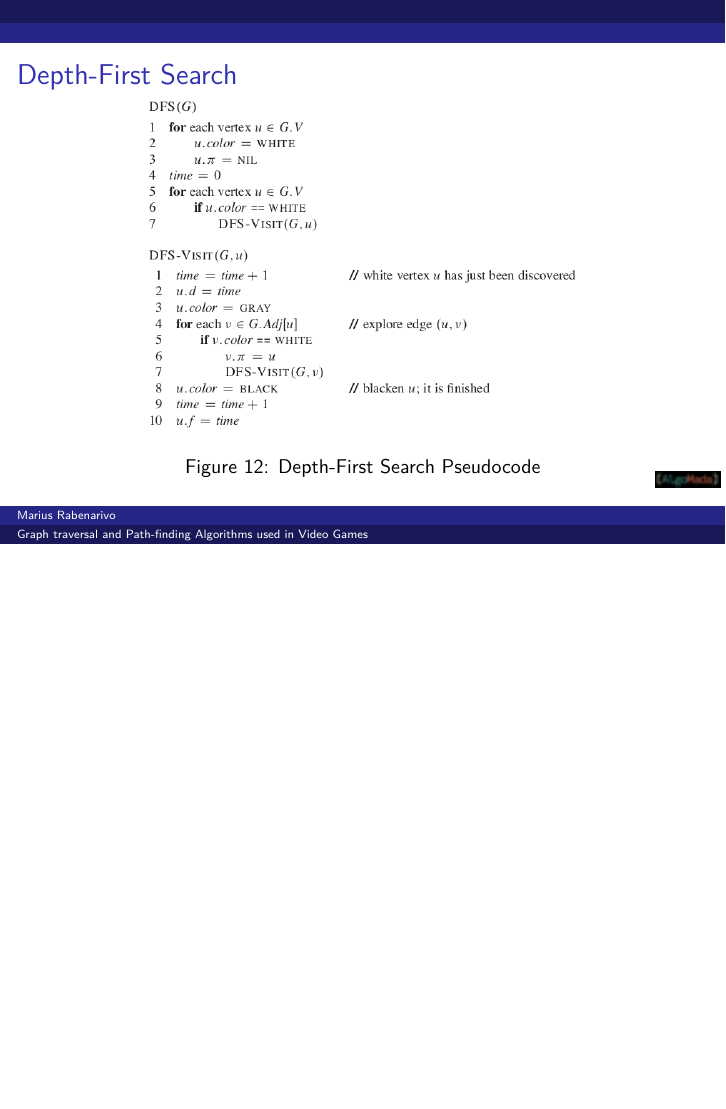
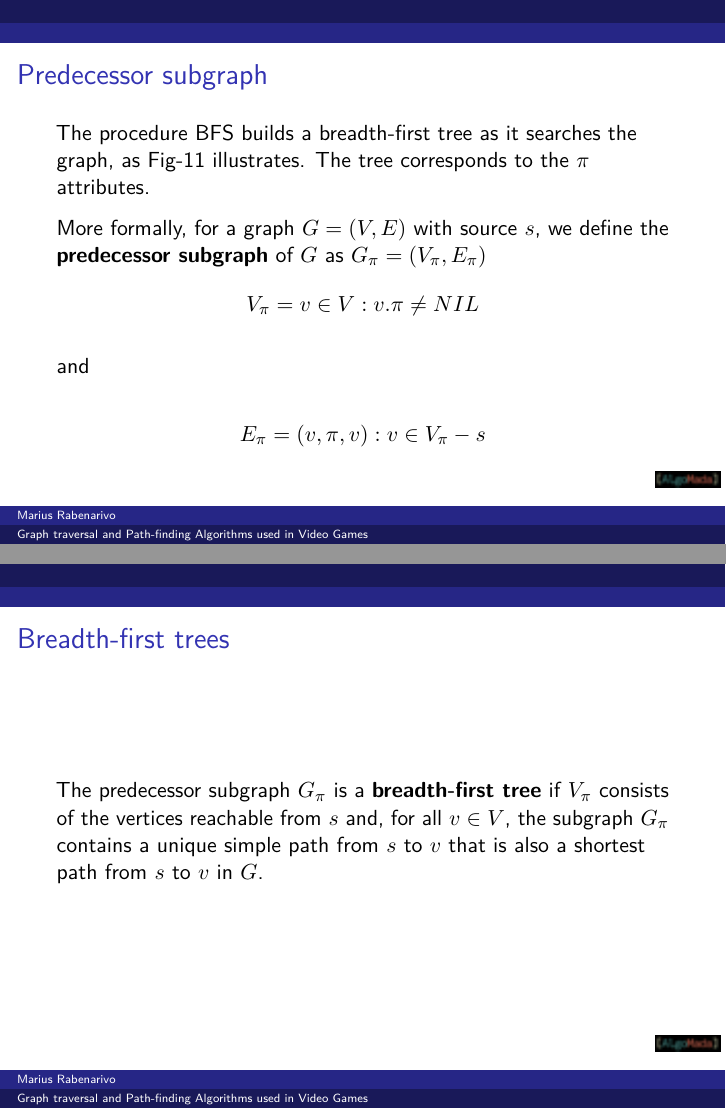
Before and after one commit to puchka/algomada-webinar-graph-algos, LaTeX slides (graph-algorithms.tex): page 17 of 29 before the commit and pages 17 and 18 of 31 after it, the two joined at a grey line, the shorter picture padded with empty space. Compiled offline with pdfLaTeX.

Commit message:
Add predecessor subgraph and breadth-first tree definitions

```diff
--- a/graph-algorithms.tex
+++ b/graph-algorithms.tex
@@ -393,6 +393,37 @@ before backtracking. Usually used as a subroutine in another algorithm.
 
 \end{frame}
 
+\begin{frame}{Predecessor subgraph}
+\protect\hypertarget{predecessor-subgraph}{}
+
+The procedure BFS builds a breadth-ﬁrst tree as it searches the graph,
+as Fig-11 illustrates. The tree corresponds to the \(\pi\) attributes.
+
+More formally, for a graph \(G = (V, E)\) with source \(s\), we deﬁne
+the \textbf{predecessor subgraph} of \(G\) as
+\(G_{\pi} = (V_{\pi}, E_{\pi})\) \[
+V_{\pi} = { v \in V : v.\pi \ne NIL }
+\]
+
+and
+
+\[
+E_{\pi} = { (v, \pi, v) : v \in V_{\pi} - {s} }
+\]
+
+\end{frame}
+
+\begin{frame}{Breadth-first trees}
+\protect\hypertarget{breadth-first-trees}{}
+
+The predecessor subgraph \(G_{\pi}\) is a \textbf{breadth-ﬁrst tree} if
+\(V_{\pi}\) consists of the vertices reachable from \(s\) and, for all
+\(v \in V\), the subgraph \(G_{\pi}\) contains a unique simple path from
+\(s\) to \(v\) that is also a shortest path from \(s\) to \(v\) in
+\(G\).
+
+\end{frame}
+
 \begin{frame}{Depth-First Search}
 \protect\hypertarget{depth-first-search}{}
 
```
Also changed, not shown: graph-algorithms.md (+22 -0 lines), graph-algorithms.pdf.
